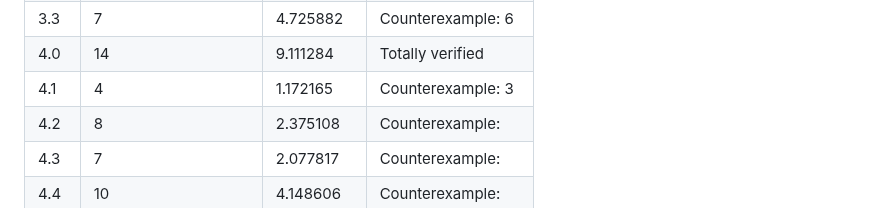
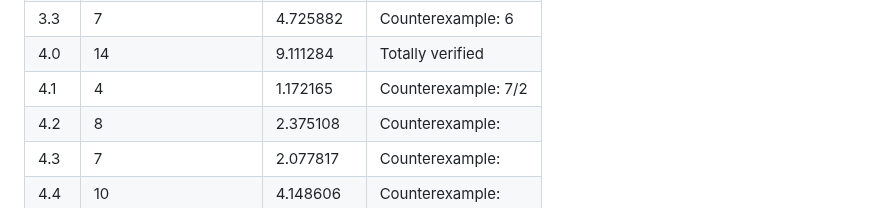
Before and after one commit to aabcliu/TBFV4J, a Markdown page: Experiment Result/Experiment_Result.md, the part around the change. Drawn GitHub-style.

```diff
--- a/Experiment Result/Experiment_Result.md
+++ b/Experiment Result/Experiment_Result.md
@@ -15,7 +15,7 @@
 | 3.2   | 15                   | 9.401510  | Counterexample:  13    |
 | 3.3   | 7                    | 4.725882  | Counterexample:  6    |
 | 4.0   | 14                   | 9.111284  | Totally verified  |
-| 4.1   | 4                    | 1.172165  | Counterexample:  3    |
+| 4.1   | 4                    | 1.172165  | Counterexample:  7/2    |
 | 4.2   | 8                    | 2.375108  | Counterexample:     |
 | 4.3   | 7                    | 2.077817  | Counterexample:    |
 | 4.4   | 10                   | 4.148606  | Counterexample:    |
```
